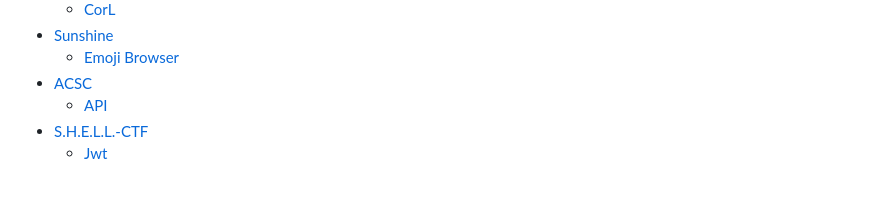
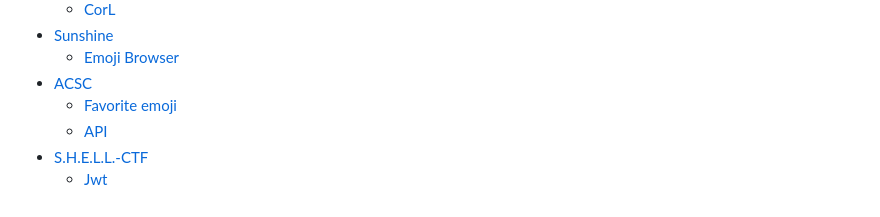
Before and after one commit to j1s0o/CTF, a Markdown page: SUMMARY.md, the part around the change. Rendered like a GitHub page.

```diff
--- a/SUMMARY.md
+++ b/SUMMARY.md
@@ -14,6 +14,7 @@
 * [Sunshine](sunshine/README.md)
   * [Emoji Browser](sunshine/emoji-browser.md)
 * [ACSC](acsc/README.md)
+  * [Favorite emoji](acsc/favorite-emoji.md)
   * [API](acsc/api.md)
 * [S.H.E.L.L.-CTF](s.h.e.l.l.-ctf/README.md)
   * [Jwt](s.h.e.l.l.-ctf/jwt.md)
```
Also changed, not shown: acsc/favorite-emoji.md (added, +36 -0 lines), .gitbook/assets/image (28).png (added), .gitbook/assets/image (29).png (added), .gitbook/assets/image (30).png (added), .gitbook/assets/image (31).png (added), .gitbook/assets/image (32).png (added).
